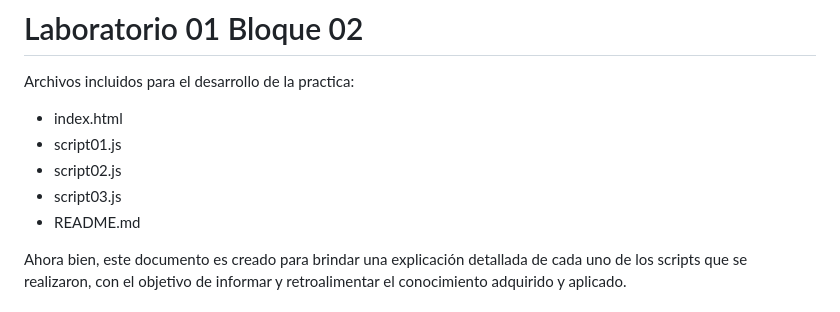
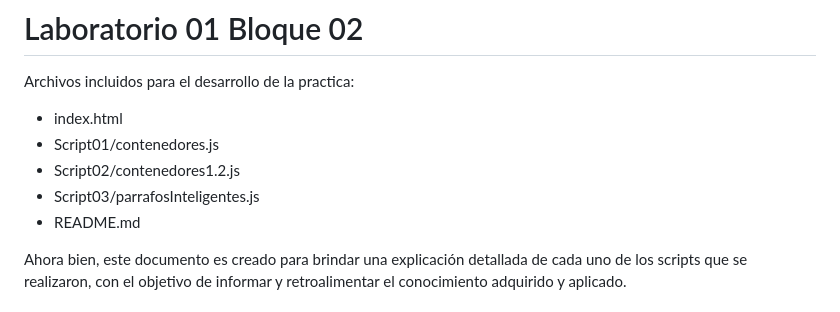
Before and after one commit to GonzalezNavarroOscar/topicos, a Markdown page: README.md, the part around the change. Drawn GitHub-style.

Commit message:
Modifiqué el README

```diff
--- a/README.md
+++ b/README.md
@@ -7,9 +7,9 @@
 Archivos incluidos para el desarrollo de la practica:
 
 * index.html
-* script01.js
-* script02.js
-* script03.js
+* Script01/contenedores.js
+* Script02/contenedores1.2.js
+* Script03/parrafosInteligentes.js
 * README.md
 
 Ahora bien, este documento es creado para brindar una explicación detallada de cada uno de los scripts que se realizaron, con el objetivo de informar y retroalimentar el conocimiento adquirido y aplicado.
```
